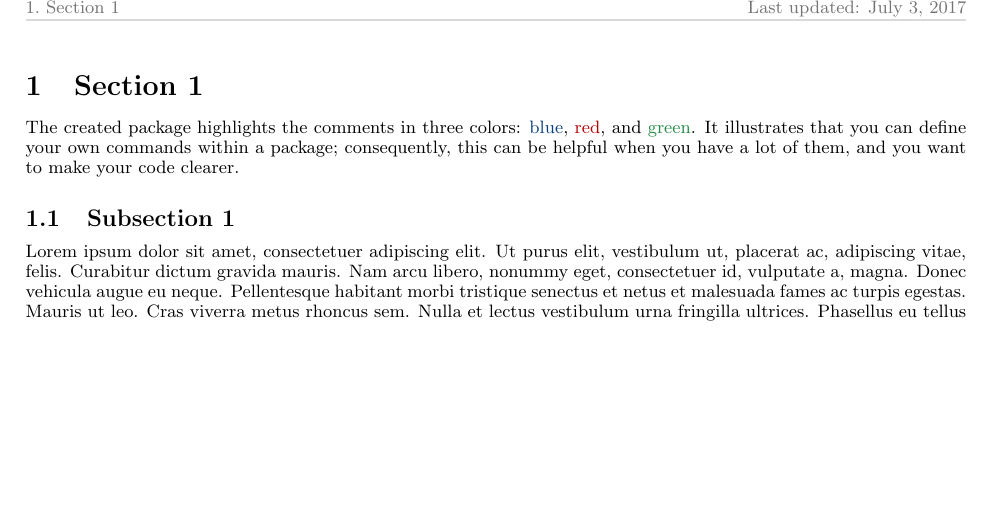
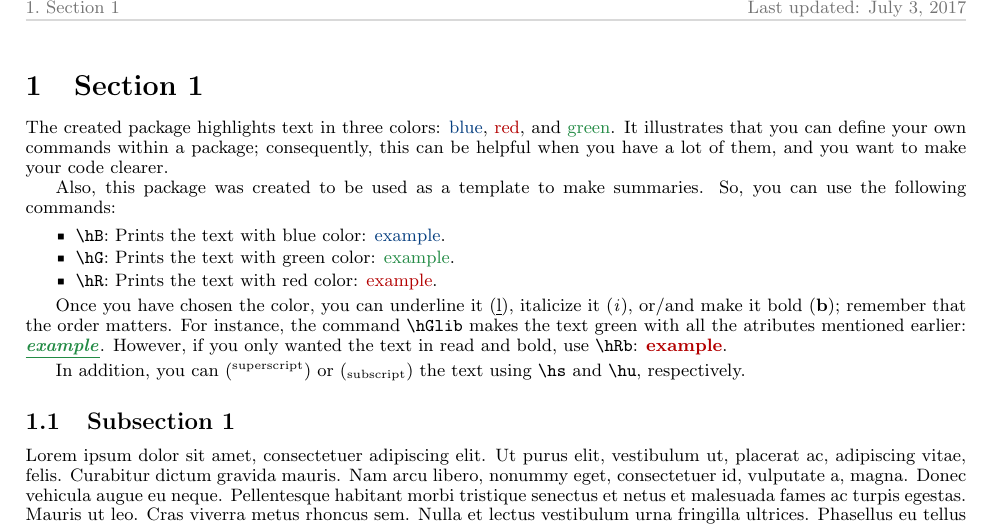
Before and after one commit to Cesar-Urteaga/1706_LATEX_TEMPLATE, a LaTeX document (_TEXTS/Main.tex, which reads _TEXTS/Highlightext.sty, _TEXTS/SampleText01.tex, _TEXTS/Summary.cls): part of page 1 of 4, cut so that both start at the same text, the shorter picture padded with empty space. Compiled offline with pdfLaTeX.

Commit message:
Adds new commands to the template and exemplifies its use

```diff
--- a/_TEXTS/Formatext.sty
+++ b/_TEXTS/Highlightext.sty
@@ -18,7 +18,7 @@
 \NeedsTeXFormat{LaTeX2e}
 % Defines the name of the package, in this case "Formatext", and establishes
 % the release date (the format must be YYYY/MM/DD) with additional information.
-\ProvidesPackage{Formatext}[2017/06/28 Personal summary package]
+\ProvidesPackage{Highlightext}[2017/06/28 Personal summary package]
 
 %-------------------------------------------------------------------------- N.B.
 % So as to define a new command, you should use the "newcommand" instruction
@@ -42,14 +42,49 @@
 
 % We include the new commands which will be available by the package.
 %   Color definitions:
-%     Blue
 \definecolor{Blue}{RGB}{8,64,129}
 \definecolor{Red}{RGB}{179,0,0}
 \definecolor{Green}{RGB}{35,139,69}
-%   Agree, disagree, and comment highlights.
-\newcommand{\hlA}[1]{{\color{Blue}{#1}}}
-\newcommand{\hlD}[1]{{\color{Red}{#1}}}
-\newcommand{\hlC}[1]{{\color{Green}{#1}}}
+%   New commands:
+%     Blue, red, and green (B, R, and G).
+\newcommand{\hB}[1]{{\color{Blue}{#1}}}
+\newcommand{\hR}[1]{{\color{Red}{#1}}}
+\newcommand{\hG}[1]{{\color{Green}{#1}}}
+%     Underline (l).
+\newcommand{\hBl}[1]{{\color{Blue}{\underline{#1}}}}
+\newcommand{\hRl}[1]{{\color{Red}{\underline{#1}}}}
+\newcommand{\hGl}[1]{{\color{Green}{\underline{#1}}}}
+%     Italicize (i).
+\newcommand{\hBi}[1]{{\color{Blue}{\emph{#1}}}}
+\newcommand{\hRi}[1]{{\color{Red}{\emph{#1}}}}
+\newcommand{\hGi}[1]{{\color{Green}{\emph{#1}}}}
+%     Make bold (b).
+\newcommand{\hBb}[1]{{\color{Blue}{\textbf{#1}}}}
+\newcommand{\hRb}[1]{{\color{Red}{\textbf{#1}}}}
+\newcommand{\hGb}[1]{{\color{Green}{\textbf{#1}}}}
+%     Underline and italicize (li).
+\newcommand{\hBli}[1]{{\color{Blue}{\underline{\emph{#1}}}}}
+\newcommand{\hRli}[1]{{\color{Red}{\underline{\emph{#1}}}}}
+\newcommand{\hGli}[1]{{\color{Green}{\underline{\emph{#1}}}}}
+%     Underline and make bold (lb).
+\newcommand{\hBlb}[1]{{\color{Blue}{\underline{\textbf{#1}}}}}
+\newcommand{\hRlb}[1]{{\color{Red}{\underline{\textbf{#1}}}}}
+\newcommand{\hGlb}[1]{{\color{Green}{\underline{\textbf{#1}}}}}
+%     Italicize and make bold (ib).
+\newcommand{\hBib}[1]{{\color{Blue}{\textbf{\emph{#1}}}}}
+\newcommand{\hRib}[1]{{\color{Red}{\textbf{\emph{#1}}}}}
+\newcommand{\hGib}[1]{{\color{Green}{\textbf{\emph{#1}}}}}
+%     Underline, italicize, and make bold (lib).
+\newcommand{\hBlib}[1]{{\color{Blue}{\textbf{\underline{\emph{#1}}}}}}
+\newcommand{\hRlib}[1]{{\color{Red}{\textbf{\underline{\emph{#1}}}}}}
+\newcommand{\hGlib}[1]{{\color{Green}{\textbf{\underline{\emph{#1}}}}}}
+%     Underline, italicize, and make bold.
+\newcommand{\hl}[1]{\underline{#1}}
+\newcommand{\hi}[1]{\emph{#1}}
+\newcommand{\hb}[1]{\textbf{#1}}
+%     Superscript and subscript (s and u, respectively).
+\newcommand{\hs}[1]{\textsuperscript{#1}}
+\newcommand{\hu}[1]{\textsubscript{#1}}
 
 %-------------------------------------------------------------------------- N.B.
 % The \DeclareOption*{} command manages the options that are not explicitly
--- a/_TEXTS/Main.tex
+++ b/_TEXTS/Main.tex
@@ -10,7 +10,7 @@
 
 %---------------------------------------------------------------------- PREAMBLE
 % Calls the sample package.
-\usepackage{Formatext}
+\usepackage{Highlightext}
 % Package to import in an easy-way.
 \usepackage{import}
 % Sample text that pads the document out.
--- a/_TEXTS/SampleText01.tex
+++ b/_TEXTS/SampleText01.tex
@@ -6,7 +6,19 @@
 
 \section{Section 1}
 
-  The created package highlights the comments in three colors: \hlA{blue}, \hlD{red}, and \hlC{green}.  It illustrates that you can define your own commands within a package; consequently, this can be helpful when you have a lot of them, and you want to make your code clearer.
+  The created package highlights text in three colors: \hB{blue}, \hR{red}, and \hG{green}.  It illustrates that you can define your own commands within a package; consequently, this can be helpful when you have a lot of them, and you want to make your code clearer.
+
+  Also, this package was created to be used as a template to make summaries.  So, you can use the following commands:
+
+  \begin{li}
+    \item \verb=\hB=: Prints the text with blue  color: \hB{example}.
+    \item \verb=\hG=: Prints the text with green color: \hG{example}.
+    \item \verb=\hR=: Prints the text with red   color: \hR{example}.
+  \end{li}
+
+  Once you have chosen the color, you can underline it (\hl{l}), italicize it (\hi{i}), or/and make it bold (\hb{b}); remember that the order matters.  For instance, the command \verb=\hGlib= makes the text green with all the atributes mentioned earlier: \hGlib{example}.  However, if you only wanted the text in read and bold, use \verb=\hRb=: \hRb{example}.
+
+  In addition, you can (\hs{superscript}) or (\hu{subscript}) the text using \verb=\hs= and \verb=\hu=, respectively.
 
   \subsection{Subsection 1}
 
--- a/_TEXTS/Summary.cls
+++ b/_TEXTS/Summary.cls
@@ -45,6 +45,8 @@
 \RequirePackage{hyperref}
 \RequirePackage{lastpage}
 \RequirePackage{changepage}
+%   This one allows you to use \sqbullet symbol.
+\RequirePackage{mathabx}
 
 % Definitions that we will use.
 %   Color definitions, from darker to lighter (i.e., 01 is the faintest color).
@@ -156,3 +158,10 @@
 \renewcommand{\footrulewidth}{1pt}
 \renewcommand{\footrule}{{\color{Gray01}
 \hrule width\headwidth height\footrulewidth\vskip\footruleskip}}
+
+% Sets up the symbol used in lists through the \itemize command.
+
+% We define a new environment to list items.
+\renewcommand\labelitemi{$\sqbullet$}
+\newenvironment{li}{\vspace*{-0.20cm}\begin{itemize}\itemsep-0.10cm}{%
+\vspace*{-0.25cm}\end{itemize}}
```
Also changed, not shown: _RESOURCES/lists - Itemize with a dash _-_ instead of a bullet - TeX - LaTeX Stack Exchange.pdf (added), _RESOURCES/spacing - Vertical space in lists - TeX - LaTeX Stack Exchange.pdf (added), _RESOURCES/what is the way to make a sqbullet in itemize structure - TeX - LaTeX Stack Exchange.pdf (added), _TEXTS/Main.pdf, _TEXTS/Highlightext.sty (2 more changed lines), _TEXTS/SampleText01.tex (2 more changed lines), _TEXTS/Summary.cls (4 more changed lines).
